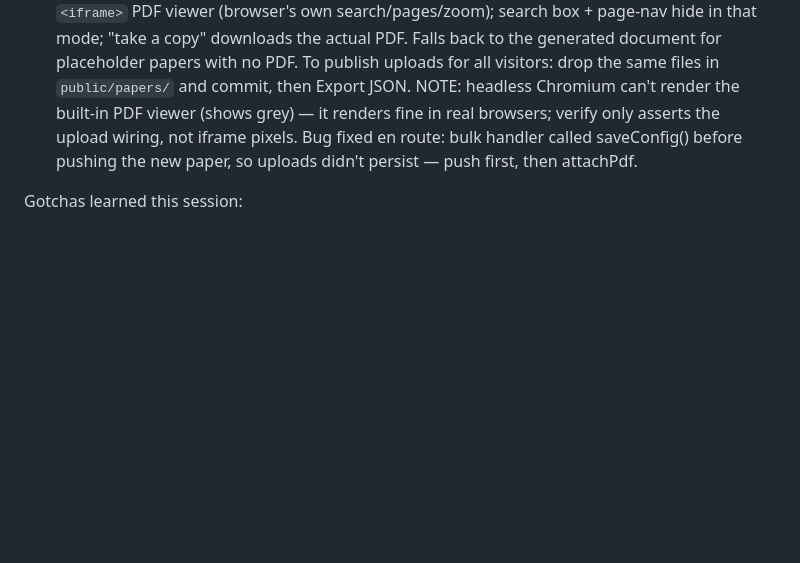
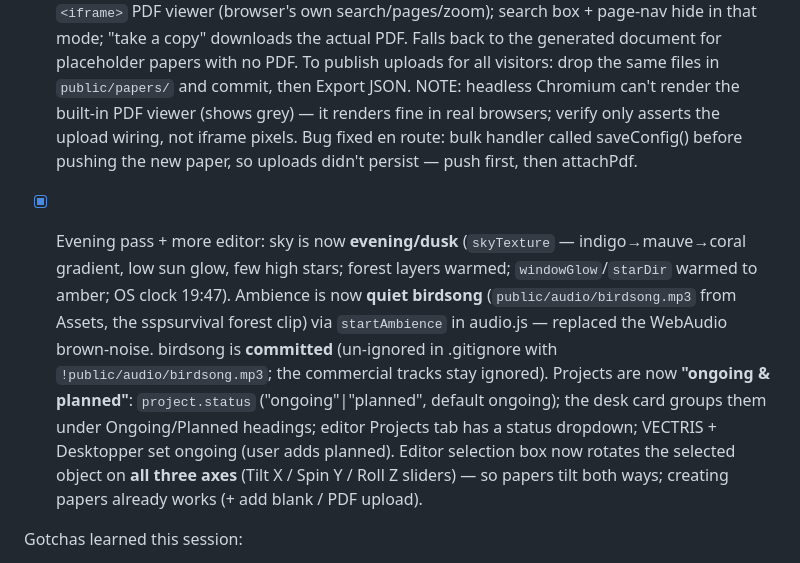
Before and after one commit to mangofillet/desktopper, a Markdown page: PROGRESS.md, the part around the change. GitHub-like rendering; blank space fills up the shorter version.

Commit message:
Record evening/birdsong/projects/rotation in PROGRESS

```diff
--- a/PROGRESS.md
+++ b/PROGRESS.md
@@ -26,6 +26,8 @@ See plan.md for the full spec. Dev: `npm run dev` · verify: `node verify.mjs <p
 
 - [x] **Upload real PDFs for papers** (instead of typing metadata). Editor Papers tab: a bulk "Upload PDFs" (one paper per file, title auto-filled from the filename) + per-paper "Attach/Replace PDF". PDFs are stored in **IndexedDB** (`store.js` savePdf/getPdf — localStorage is too small; `resetAll` also deletes the DB), referenced by `paper.pdfKey` (+ `pdfName`, and `pdfUrl: /papers/<file>` for the committed copy). The reader (`reader.js`) now resolves a real source — uploaded blob (IndexedDB) first, else a committed file at `pdfUrl` (HEAD-checked) — and shows it in a native `<iframe>` PDF viewer (browser's own search/pages/zoom); search box + page-nav hide in that mode; "take a copy" downloads the actual PDF. Falls back to the generated document for placeholder papers with no PDF. To publish uploads for all visitors: drop the same files in `public/papers/` and commit, then Export JSON. NOTE: headless Chromium can't render the built-in PDF viewer (shows grey) — it renders fine in real browsers; verify only asserts the upload wiring, not iframe pixels. Bug fixed en route: bulk handler called saveConfig() before pushing the new paper, so uploads didn't persist — push first, then attachPdf.
 
+- [x] Evening pass + more editor: sky is now **evening/dusk** (`skyTexture` — indigo→mauve→coral gradient, low sun glow, few high stars; forest layers warmed; `windowGlow`/`starDir` warmed to amber; OS clock 19:47). Ambience is now **quiet birdsong** (`public/audio/birdsong.mp3` from Assets, the sspsurvival forest clip) via `startAmbience` in audio.js — replaced the WebAudio brown-noise. birdsong is **committed** (un-ignored in .gitignore with `!public/audio/birdsong.mp3`; the commercial tracks stay ignored). Projects are now **"ongoing & planned"**: `project.status` ("ongoing"|"planned", default ongoing); the desk card groups them under Ongoing/Planned headings; editor Projects tab has a status dropdown; VECTRIS + Desktopper set ongoing (user adds planned). Editor selection box now rotates the selected object on **all three axes** (Tilt X / Spin Y / Roll Z sliders) — so papers tilt both ways; creating papers already works (+ add blank / PDF upload).
+
 Gotchas learned this session:
 - The classic_laptop glTF loads async (~2-4s); early screenshots show NO laptop — NOT a bug. probe.mjs now waits 5.2s; verify waits 5.2s before the hero shot. Laptop meshes + OS screen have frustumCulled=false (re-parented screen plane gave a bad bounding sphere).
 - GitHub Pages `deploy-pages` step intermittently returns "Deployment failed, try again later" (error_count:10) — a GitHub-side outage, not our code. Just re-run `gh workflow run deploy.yml` until it passes.
```
